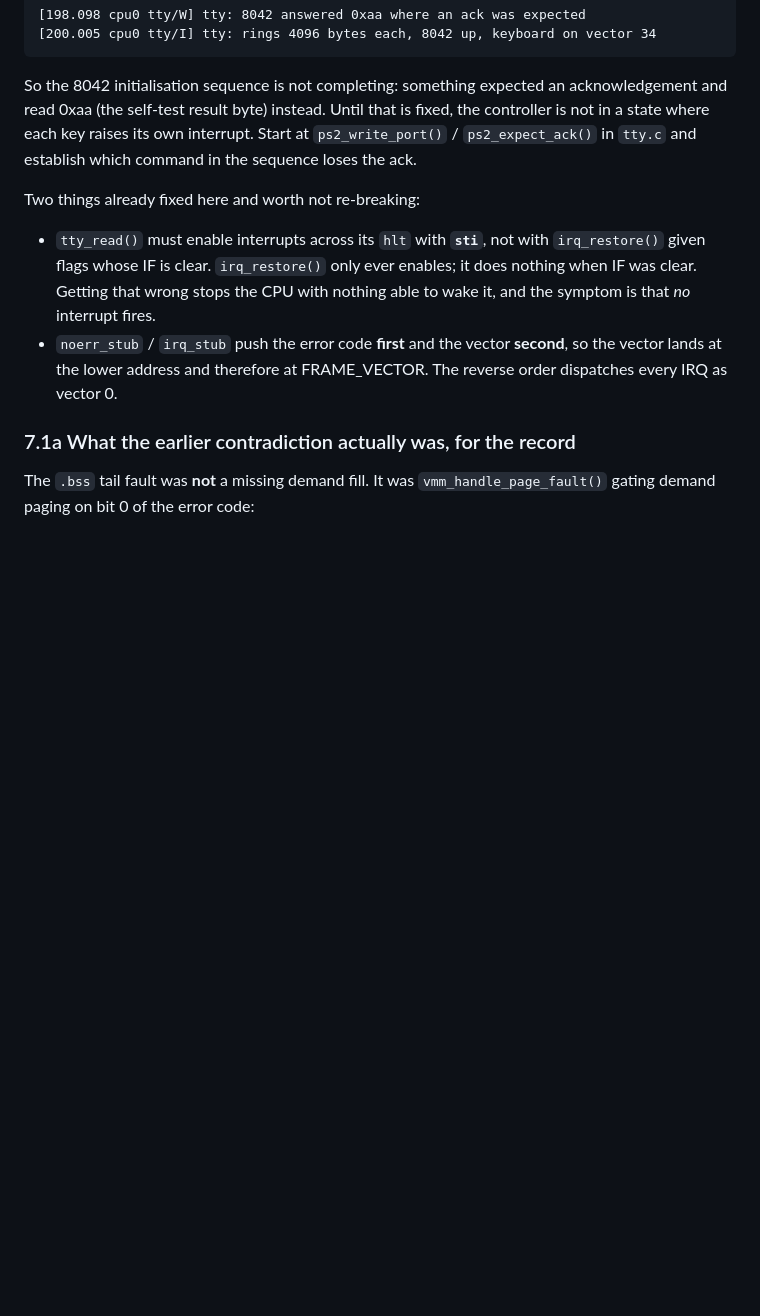
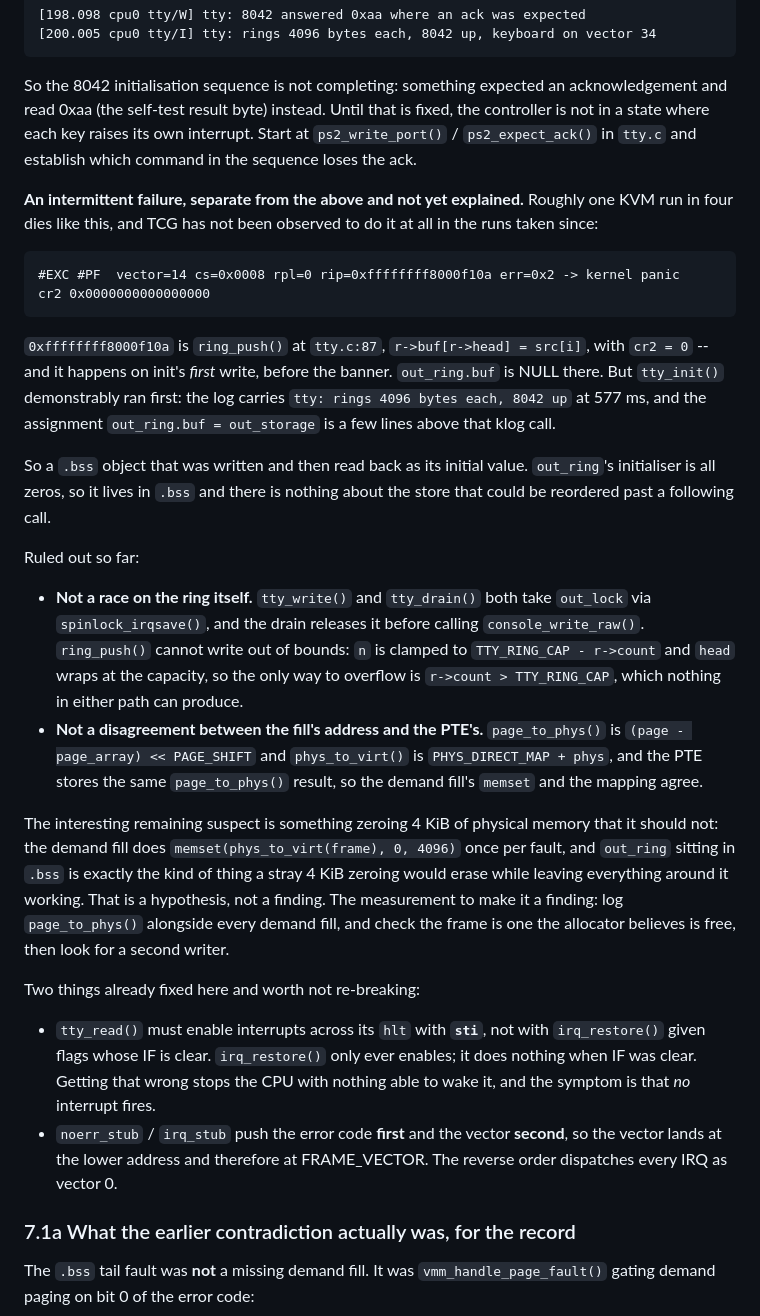
Before and after one commit to Omena0/fr-os, a Markdown page: STATE.md, the part around the change. Drawn GitHub-style; blank space fills up the shorter version.

Commit message:
docs: STATE.md -- record an intermittent ring_push NULL that is not explained
Roughly one KVM run in four dies on init's first write with cr2 = 0 inside
ring_push, where out_ring.buf is NULL -- despite tty_init() having run and
logged, with the assignment a few lines above that log call.

Records what has been ruled out (the ring's locking, ring_push's own bounds,
and any disagreement between the demand fill's address and the PTE's) and
marks the stray-zeroing theory as a hypothesis rather than a finding, with
the measurement that would settle it. A wrong answer written down as a right
one is the failure mode this file exists to prevent.

````diff
--- a/STATE.md
+++ b/STATE.md
@@ -384,6 +384,45 @@ is fixed, the controller is not in a state where each key raises its own
 interrupt. Start at `ps2_write_port()` / `ps2_expect_ack()` in `tty.c` and
 establish which command in the sequence loses the ack.
 
+**An intermittent failure, separate from the above and not yet explained.**
+Roughly one KVM run in four dies like this, and TCG has not been observed to do
+it at all in the runs taken since:
+
+```
+#EXC #PF  vector=14 cs=0x0008 rpl=0 rip=0xffffffff8000f10a err=0x2 -> kernel panic
+cr2 0x0000000000000000
+```
+
+`0xffffffff8000f10a` is `ring_push()` at `tty.c:87`, `r->buf[r->head] = src[i]`,
+with `cr2 = 0` -- and it happens on init's *first* write, before the banner.
+`out_ring.buf` is NULL there. But `tty_init()` demonstrably ran first: the log
+carries `tty: rings 4096 bytes each, 8042 up` at 577 ms, and the assignment
+`out_ring.buf = out_storage` is a few lines above that klog call.
+
+So a `.bss` object that was written and then read back as its initial value.
+`out_ring`'s initialiser is all zeros, so it lives in `.bss` and there is nothing
+about the store that could be reordered past a following call.
+
+Ruled out so far:
+- **Not a race on the ring itself.** `tty_write()` and `tty_drain()` both take
+  `out_lock` via `spinlock_irqsave()`, and the drain releases it before calling
+  `console_write_raw()`. `ring_push()` cannot write out of bounds: `n` is clamped
+  to `TTY_RING_CAP - r->count` and `head` wraps at the capacity, so the only way
+  to overflow is `r->count > TTY_RING_CAP`, which nothing in either path can
+  produce.
+- **Not a disagreement between the fill's address and the PTE's.**
+  `page_to_phys()` is `(page - page_array) << PAGE_SHIFT` and `phys_to_virt()` is
+  `PHYS_DIRECT_MAP + phys`, and the PTE stores the same `page_to_phys()` result,
+  so the demand fill's `memset` and the mapping agree.
+
+The interesting remaining suspect is something zeroing 4 KiB of physical memory
+that it should not: the demand fill does `memset(phys_to_virt(frame), 0, 4096)`
+once per fault, and `out_ring` sitting in `.bss` is exactly the kind of thing a
+stray 4 KiB zeroing would erase while leaving everything around it working. That
+is a hypothesis, not a finding. The measurement to make it a finding: log
+`page_to_phys()` alongside every demand fill, and check the frame is one the
+allocator believes is free, then look for a second writer.
+
 Two things already fixed here and worth not re-breaking:
 - `tty_read()` must enable interrupts across its `hlt` with **`sti`**, not with
   `irq_restore()` given flags whose IF is clear. `irq_restore()` only ever
````
